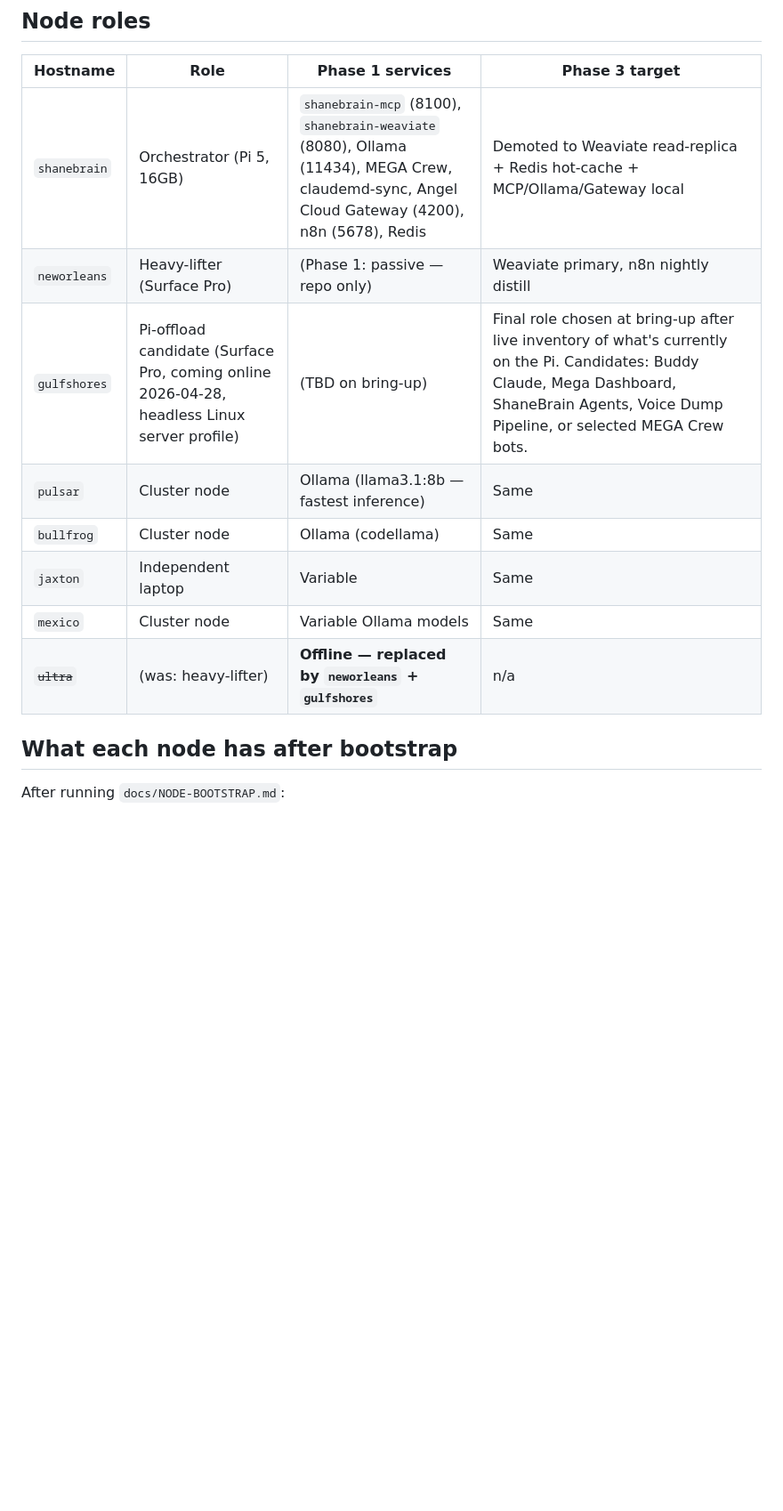
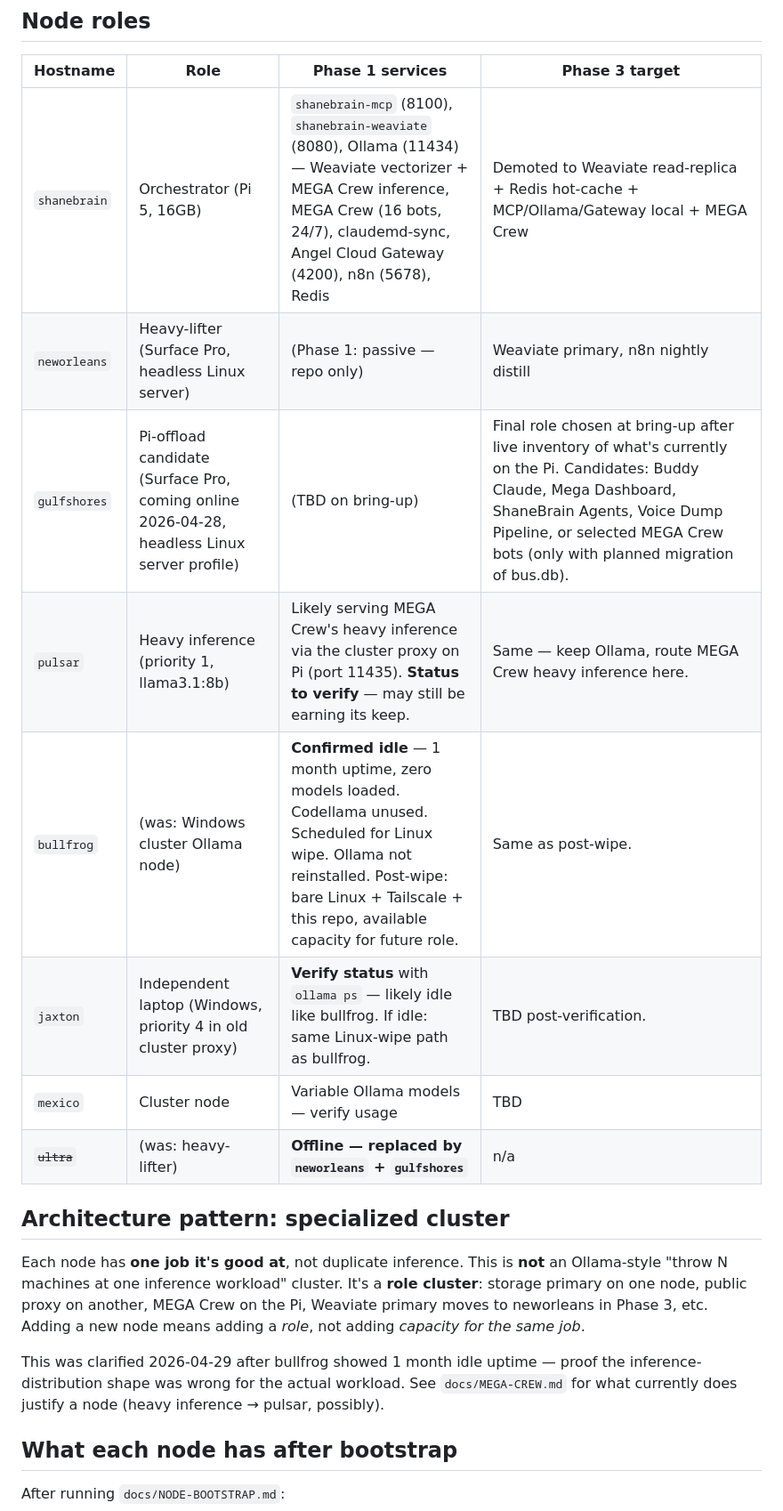
Before and after one commit to thebardchat/claude-memory, a Markdown page: docs/MESH.md, the part around the change. Shown at 89% size. GitHub-like rendering; blank space fills up the shorter version.

```diff
--- a/docs/MESH.md
+++ b/docs/MESH.md
@@ -6,14 +6,20 @@ The set of nodes that participate in ShaneBrain. **Tailscale hostnames only —
 
 | Hostname | Role | Phase 1 services | Phase 3 target |
 |---|---|---|---|
-| `shanebrain` | Orchestrator (Pi 5, 16GB) | `shanebrain-mcp` (8100), `shanebrain-weaviate` (8080), Ollama (11434), MEGA Crew, claudemd-sync, Angel Cloud Gateway (4200), n8n (5678), Redis | Demoted to Weaviate read-replica + Redis hot-cache + MCP/Ollama/Gateway local |
-| `neworleans` | Heavy-lifter (Surface Pro) | (Phase 1: passive — repo only) | Weaviate primary, n8n nightly distill |
-| `gulfshores` | Pi-offload candidate (Surface Pro, coming online 2026-04-28, headless Linux server profile) | (TBD on bring-up) | Final role chosen at bring-up after live inventory of what's currently on the Pi. Candidates: Buddy Claude, Mega Dashboard, ShaneBrain Agents, Voice Dump Pipeline, or selected MEGA Crew bots. |
-| `pulsar` | Cluster node | Ollama (llama3.1:8b — fastest inference) | Same |
-| `bullfrog` | Cluster node | Ollama (codellama) | Same |
-| `jaxton` | Independent laptop | Variable | Same |
-| `mexico` | Cluster node | Variable Ollama models | Same |
+| `shanebrain` | Orchestrator (Pi 5, 16GB) | `shanebrain-mcp` (8100), `shanebrain-weaviate` (8080), Ollama (11434) — Weaviate vectorizer + MEGA Crew inference, MEGA Crew (16 bots, 24/7), claudemd-sync, Angel Cloud Gateway (4200), n8n (5678), Redis | Demoted to Weaviate read-replica + Redis hot-cache + MCP/Ollama/Gateway local + MEGA Crew |
+| `neworleans` | Heavy-lifter (Surface Pro, headless Linux server) | (Phase 1: passive — repo only) | Weaviate primary, n8n nightly distill |
+| `gulfshores` | Pi-offload candidate (Surface Pro, coming online 2026-04-28, headless Linux server profile) | (TBD on bring-up) | Final role chosen at bring-up after live inventory of what's currently on the Pi. Candidates: Buddy Claude, Mega Dashboard, ShaneBrain Agents, Voice Dump Pipeline, or selected MEGA Crew bots (only with planned migration of bus.db). |
+| `pulsar` | Heavy inference (priority 1, llama3.1:8b) | Likely serving MEGA Crew's heavy inference via the cluster proxy on Pi (port 11435). **Status to verify** — may still be earning its keep. | Same — keep Ollama, route MEGA Crew heavy inference here. |
+| `bullfrog` | (was: Windows cluster Ollama node) | **Confirmed idle** — 1 month uptime, zero models loaded. Codellama unused. Scheduled for Linux wipe. Ollama not reinstalled. Post-wipe: bare Linux + Tailscale + this repo, available capacity for future role. | Same as post-wipe. |
+| `jaxton` | Independent laptop (Windows, priority 4 in old cluster proxy) | **Verify status** with `ollama ps` — likely idle like bullfrog. If idle: same Linux-wipe path as bullfrog. | TBD post-verification. |
+| `mexico` | Cluster node | Variable Ollama models — verify usage | TBD |
 | ~~`ultra`~~ | (was: heavy-lifter) | **Offline — replaced by `neworleans` + `gulfshores`** | n/a |
+
+## Architecture pattern: specialized cluster
+
+Each node has **one job it's good at**, not duplicate inference. This is **not** an Ollama-style "throw N machines at one inference workload" cluster. It's a **role cluster**: storage primary on one node, public proxy on another, MEGA Crew on the Pi, Weaviate primary moves to neworleans in Phase 3, etc. Adding a new node means adding a *role*, not adding *capacity for the same job*.
+
+This was clarified 2026-04-29 after bullfrog showed 1 month idle uptime — proof the inference-distribution shape was wrong for the actual workload. See `docs/MEGA-CREW.md` for what currently does justify a node (heavy inference → pulsar, possibly).
 
 ## What each node has after bootstrap
 
```
Also changed, not shown: CLAUDE.md (+7 -5 lines), docs/MEGA-CREW.md (added, +87 -0 lines).
